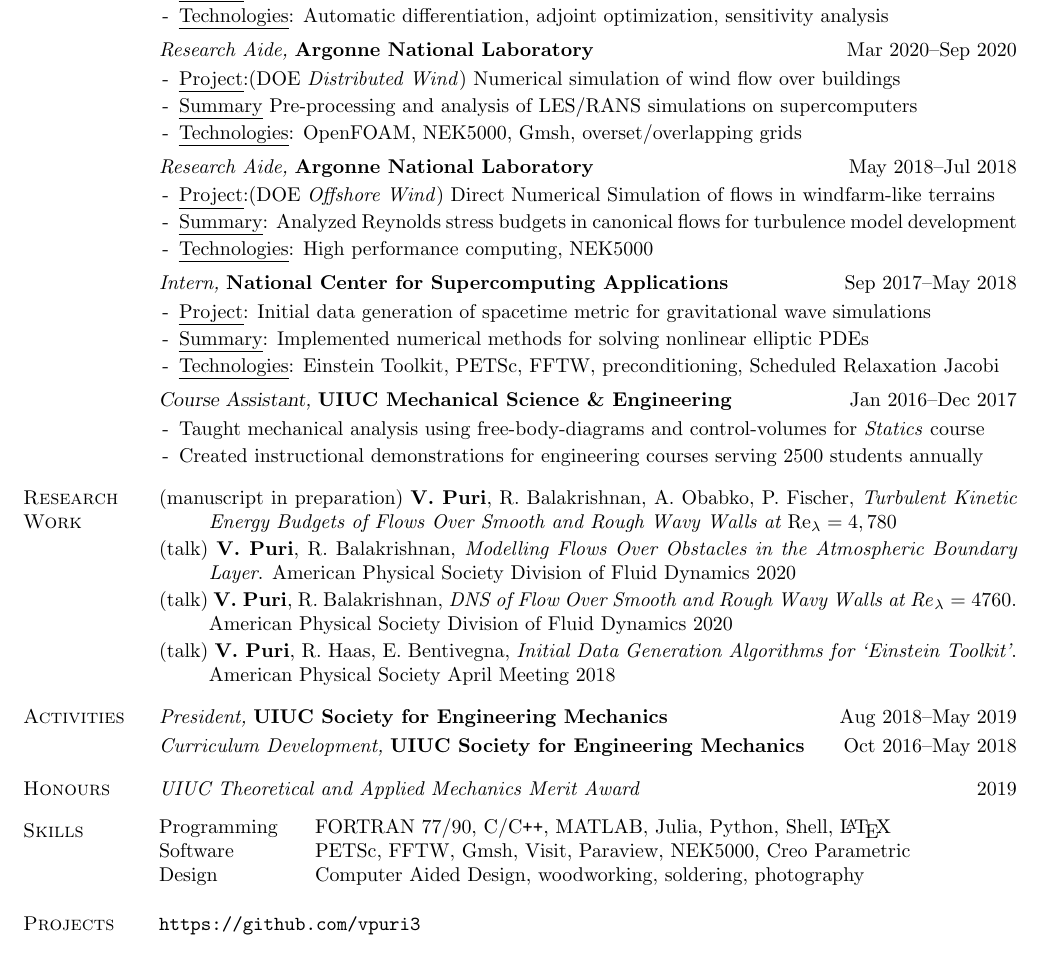
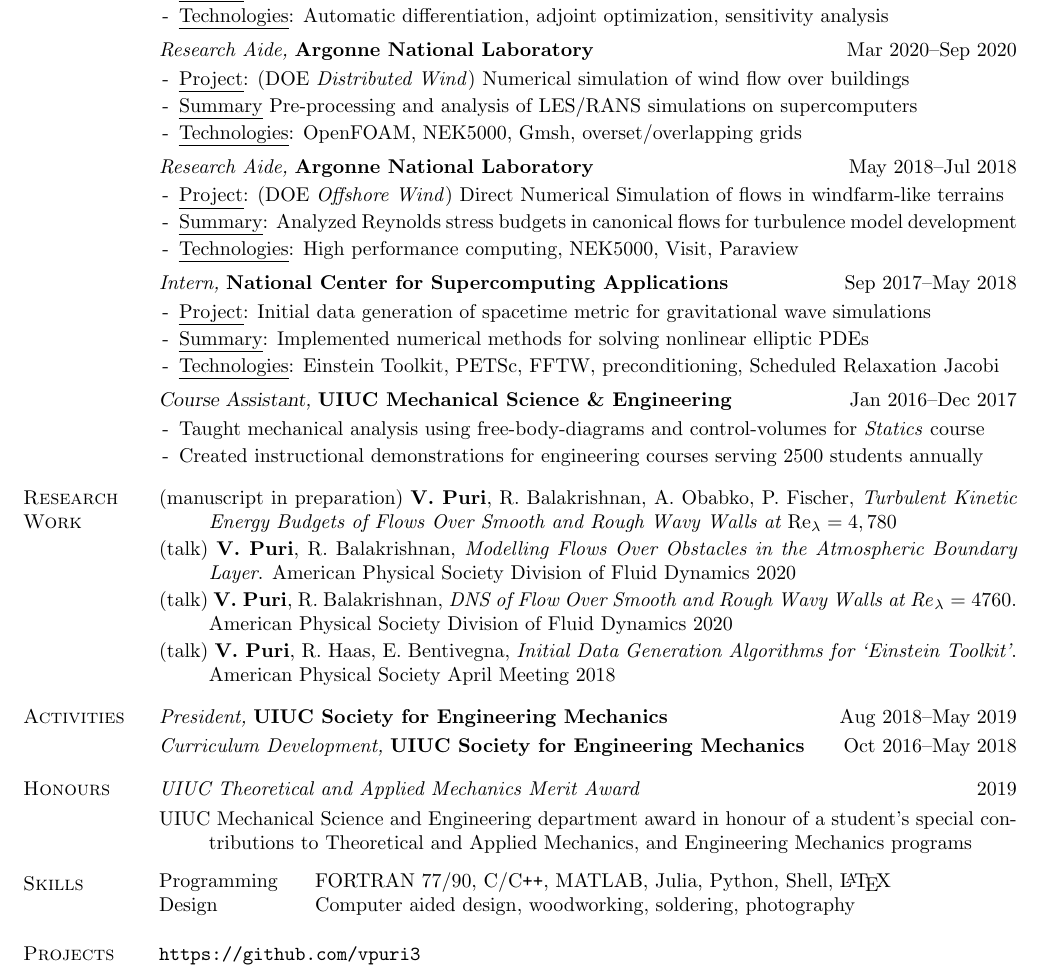
Before and after one commit to vpuri3/vpCV, a LaTeX document (vpCV.tex): part of the page, cut so that both start at the same text. Compiled offline with pdfLaTeX.

Commit message:
removed software column

```diff
--- a/vpCV.tex
+++ b/vpCV.tex
@@ -154,9 +154,9 @@
 \begin{itemize}[label=-]
     \setlength\itemsep{-0.25em}
     \setlength{\itemindent}{-1.50em}
-    \item \textul{Project}:(DOE \textit{Offshore Wind}) Direct Numerical Simulation of flows in windfarm-like terrains
+    \item \textul{Project}: (DOE \textit{Offshore Wind}) Direct Numerical Simulation of flows in windfarm-like terrains
     \item \textul{Summary}: Analyzed Reynolds stress budgets in canonical flows for turbulence model development
-    \item \textul{Technologies}: High performance computing, NEK5000
+    \item \textul{Technologies}: High performance computing, NEK5000, Visit, Paraview
 \end{itemize}
 \vspace{-2.0em}
 
@@ -255,13 +255,13 @@
 
 \textit{UIUC Theoretical and Applied Mechanics Merit Award} \hfill $2019$
 
-%\vspace{-1.75em}
-%\begin{itemize}[label= ]
-%    \setlength{\itemindent}{-2.50em}
-%    \item[]  UIUC Mechanical Science and Engineering department award in honour of a student's special contributions to Theoretical and Applied Mechanics, and Engineering Mechanics programs
-%\end{itemize}
-%\vspace{-2.0em}
-%
+\vspace{-1.75em}
+\begin{itemize}[label= ]
+    \setlength{\itemindent}{-2.50em}
+    \item[]  UIUC Mechanical Science and Engineering department award in honour of a student's special contributions to Theoretical and Applied Mechanics, and Engineering Mechanics programs
+\end{itemize}
+\vspace{-2.0em}
+
 \end{multicols}
 \vspace{-1.5em}
 %%%%%%%%%%%%%%%%%%%%%%%%%%%%%%%%%%%%%%%%%%%%%%%%%%%%%%%%%%%%%%%%%%%%%%%%%%%%%%%%
@@ -274,8 +274,8 @@
 \begin {table}[H]
 \begin{tabular}{l l }
 \hspace{-0.6em}{Programming  } & \hspace{-0.0em} FORTRAN 77/90, C/C\texttt{++}, MATLAB, Julia, Python, Shell, \LaTeX{}\\
-\hspace{-0.6em}{Software     } & \hspace{-0.0em} PETSc, FFTW, Gmsh, Visit, Paraview, NEK5000, Creo Parametric\\
-\hspace{-0.6em}{Design} & \hspace{-0.0em} Computer Aided Design, woodworking, soldering, photography \\
+%\hspace{-0.6em}{Software     } & \hspace{-0.0em} PETSc, FFTW, Gmsh, Visit, Paraview, NEK5000, Creo Parametric\\
+\hspace{-0.6em}{Design} & \hspace{-0.0em} Computer aided design, woodworking, soldering, photography\\
 \end{tabular}
 \end{table}
 
```
Also changed, not shown: vpCV.tex (2 more changed lines).
